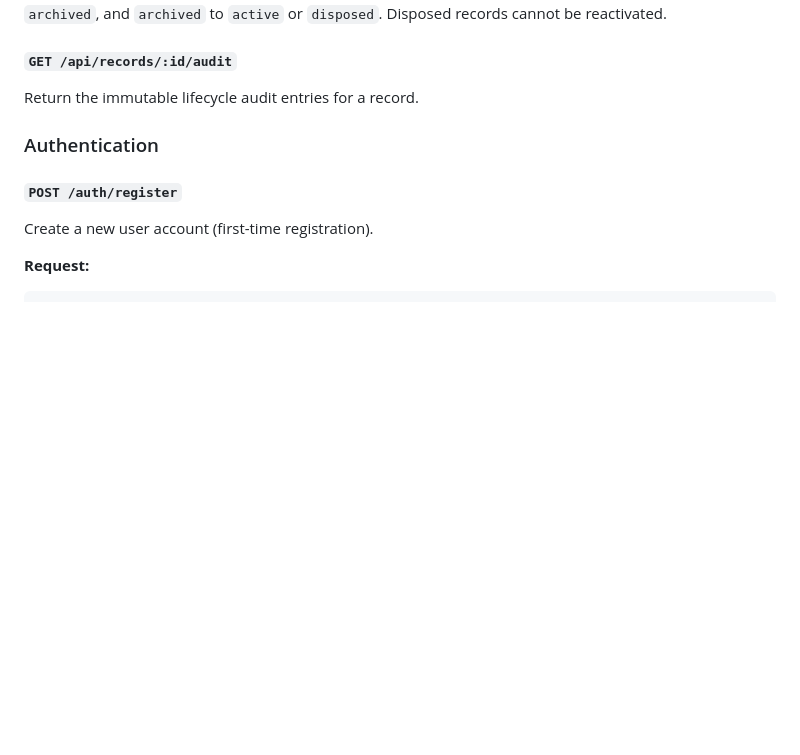
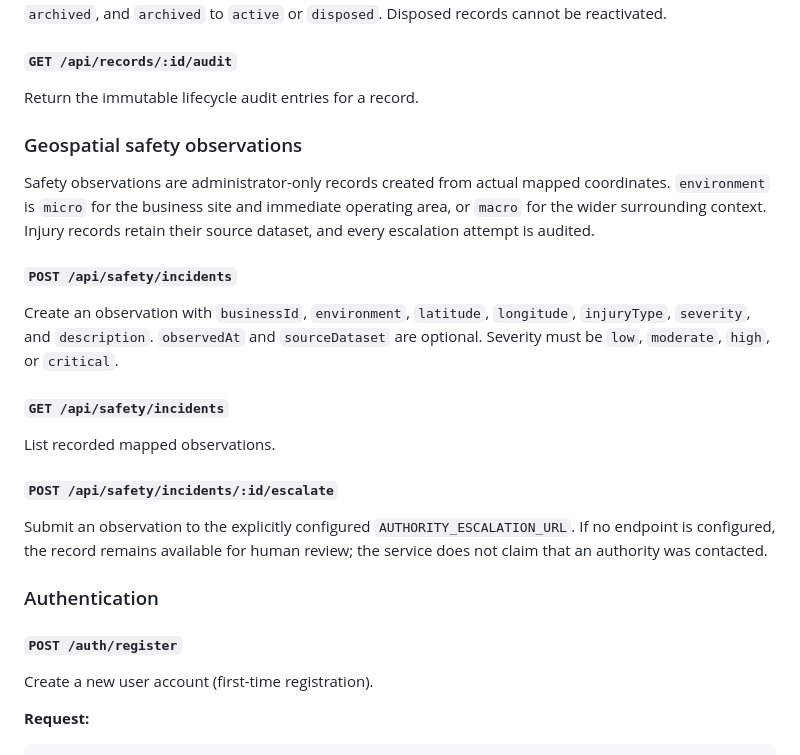
Before and after one commit to donaldoderaofficial-creator/Lead-Saas-Agent, a Markdown page: API.md, the part around the change. Rendered like a GitHub page; blank space fills up the shorter version.

```diff
--- a/API.md
+++ b/API.md
@@ -69,6 +69,27 @@ Disposed records cannot be reactivated.
 
 #### `GET /api/records/:id/audit`
 Return the immutable lifecycle audit entries for a record.
+
+### Geospatial safety observations
+
+Safety observations are administrator-only records created from actual mapped
+coordinates. `environment` is `micro` for the business site and immediate
+operating area, or `macro` for the wider surrounding context. Injury records
+retain their source dataset, and every escalation attempt is audited.
+
+#### `POST /api/safety/incidents`
+Create an observation with `businessId`, `environment`, `latitude`,
+`longitude`, `injuryType`, `severity`, and `description`. `observedAt` and
+`sourceDataset` are optional. Severity must be `low`, `moderate`, `high`, or
+`critical`.
+
+#### `GET /api/safety/incidents`
+List recorded mapped observations.
+
+#### `POST /api/safety/incidents/:id/escalate`
+Submit an observation to the explicitly configured `AUTHORITY_ESCALATION_URL`.
+If no endpoint is configured, the record remains available for human review;
+the service does not claim that an authority was contacted.
 
 ### Authentication
 
```
